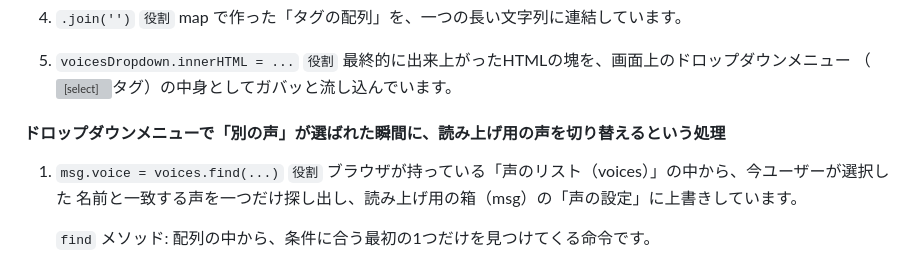
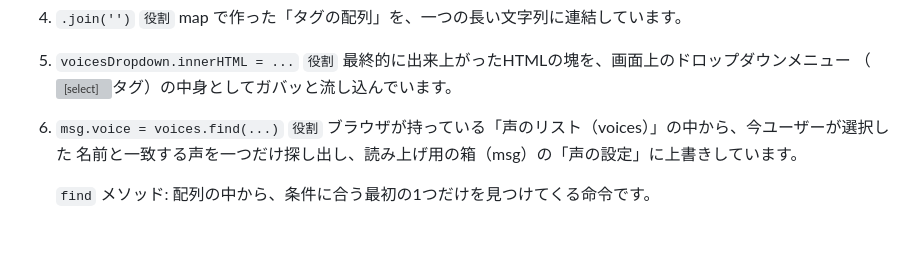
Before and after one commit to komishin/JS30, a Markdown page: README.md, the part around the change. GitHub-like rendering; blank space fills up the shorter version; grey boxes are pictures that could not be loaded.

Commit message:
修正６

```diff
--- a/README.md
+++ b/README.md
@@ -136,7 +136,6 @@
             （<select>タグ）の中身としてガバッと流し込んでいます。
 
 
-####  ドロップダウンメニューで「別の声」が選ばれた瞬間に、読み上げ用の声を切り替えるという処理
 
 1. `msg.voice = voices.find(...)`
     `役割` ブラウザが持っている「声のリスト（voices）」の中から、今ユーザーが選択した
```
